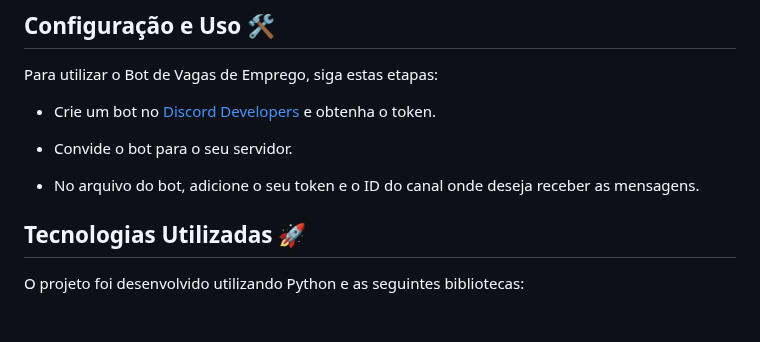
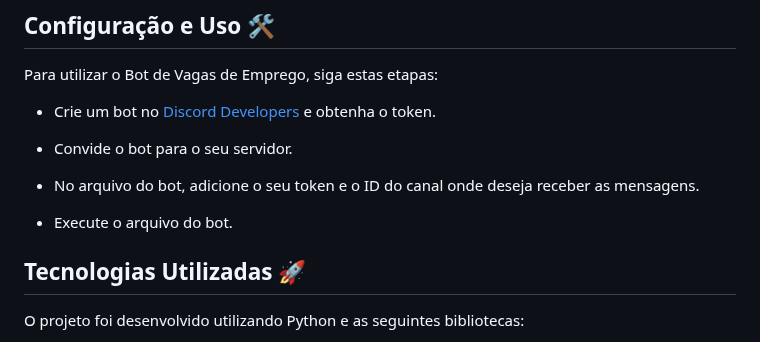
Before and after one commit to Skashikimy/Bot_Vagas_de_Emprego, a Markdown page: README.md, the part around the change. Rendered like a GitHub page; blank space fills up the shorter version.

```diff
--- a/README.md
+++ b/README.md
@@ -52,6 +52,8 @@ Para utilizar o Bot de Vagas de Emprego, siga estas etapas:
 
 - No arquivo do bot, adicione o seu token e o ID do canal onde deseja receber as mensagens.
 
+- Execute o arquivo do bot.
+
 ## Tecnologias Utilizadas 🚀
 
 O projeto foi desenvolvido utilizando Python e as seguintes bibliotecas:
```
